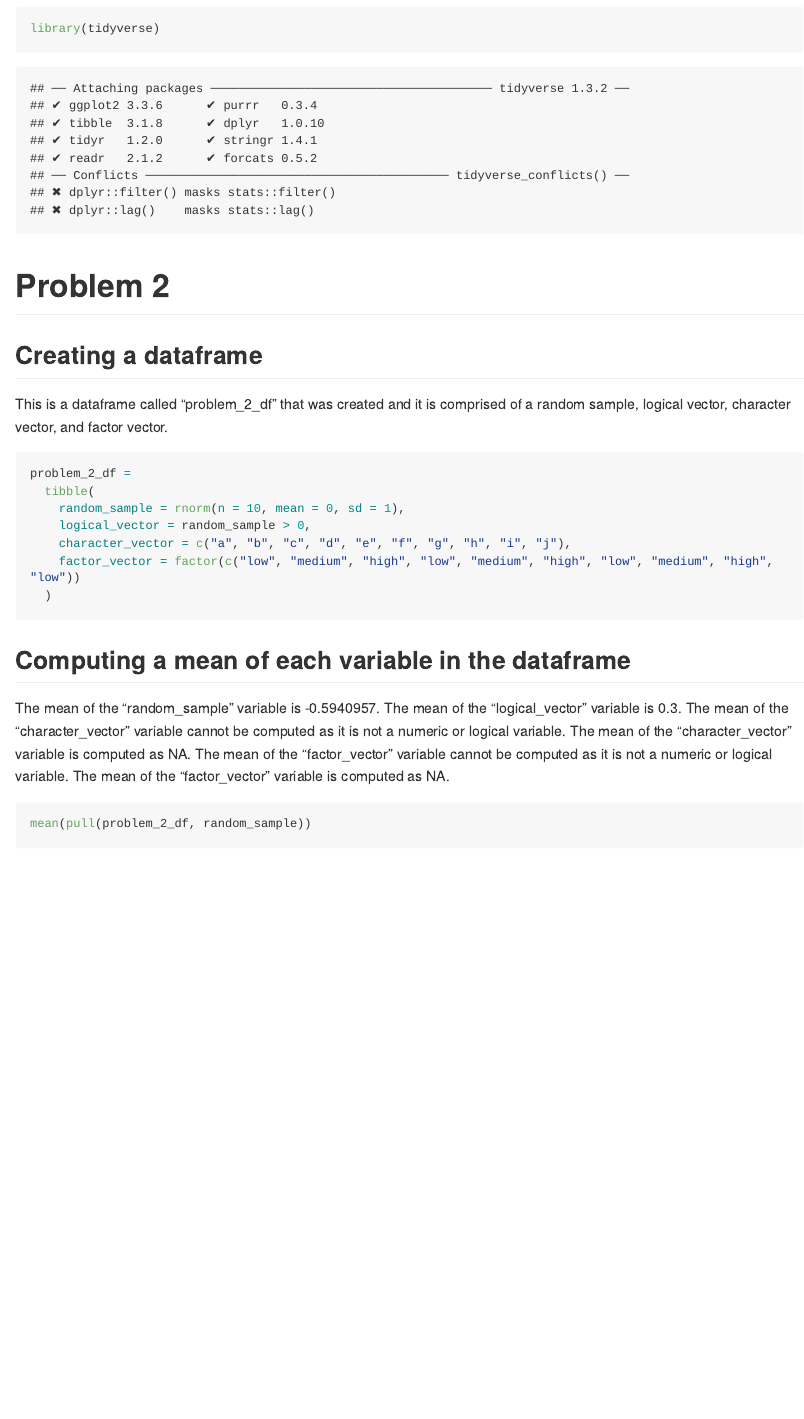
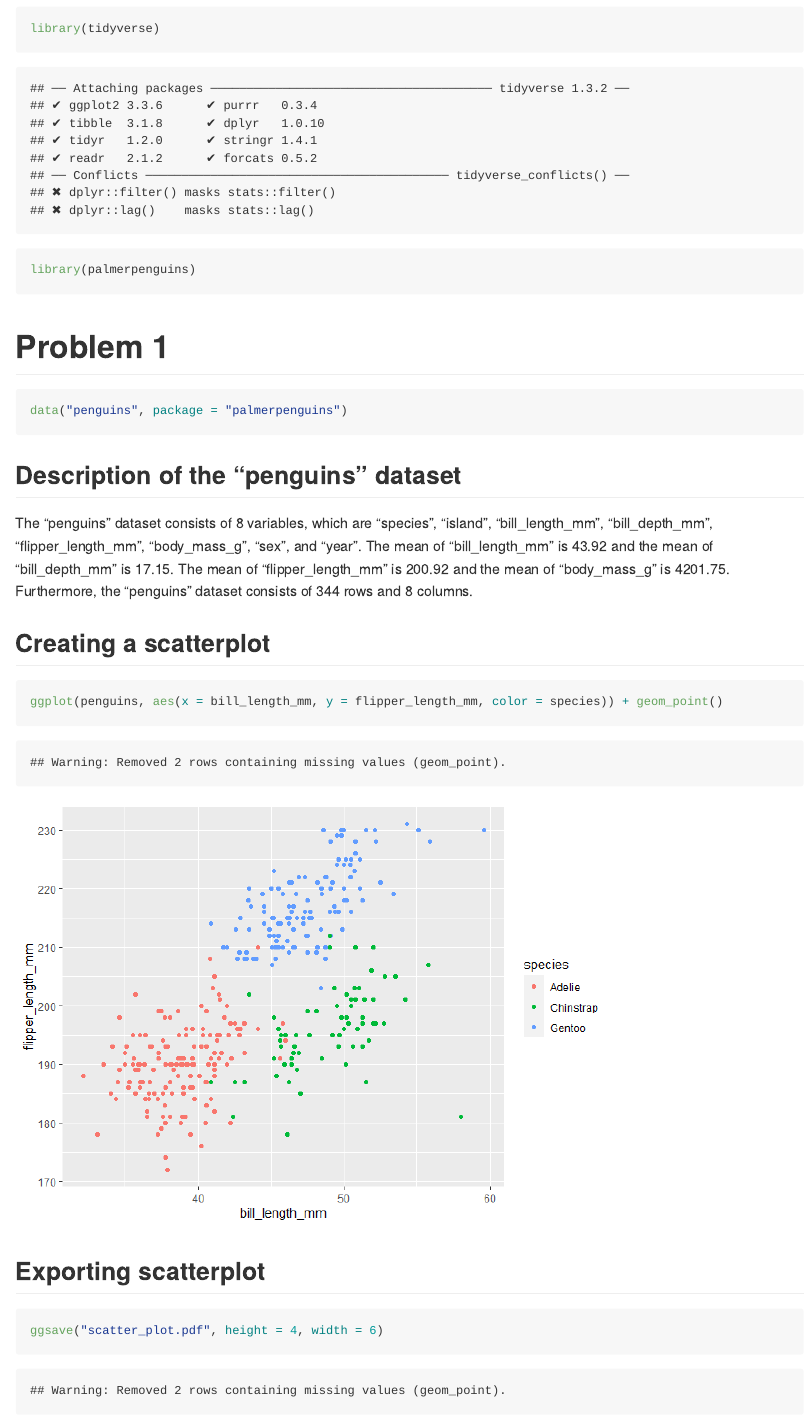
Before and after one commit to jdv2118/p8105_hw1_jdv2118, an R Markdown document (p8105_hw1_jdv2118.Rmd): the page in a window 1100 px wide, from 100 px down. The pictures show the output file p8105_hw1_jdv2118.md that the author committed with the source, drawn offline in the style of GitHub; long lines of code are wrapped.

Commit message:
Added code for problem 2 and created a scatterplot

````diff
--- a/p8105_hw1_jdv2118.Rmd
+++ b/p8105_hw1_jdv2118.Rmd
@@ -5,6 +5,37 @@ output: github_document
 
 ```{r}
 library(tidyverse)
+
+library(palmerpenguins)
+```
+
+
+# Problem 1
+
+```{r}
+
+data("penguins", package = "palmerpenguins")
+
+```
+
+## Description of the "penguins" dataset
+
+The "penguins" dataset consists of 8 variables, which are "species", "island", "bill_length_mm", "bill_depth_mm", "flipper_length_mm", "body_mass_g", "sex", and "year".  The mean of "bill_length_mm" is `r round(mean(pull(penguins, bill_length_mm), na.rm = TRUE), 2)` and the mean of "bill_depth_mm" is `r round(mean(pull(penguins, bill_depth_mm), na.rm = TRUE), 2)`.  The mean of "flipper_length_mm" is `r round(mean(pull(penguins, flipper_length_mm), na.rm = TRUE), 2)` and the mean of "body_mass_g" is `r round(mean(pull(penguins, body_mass_g), na.rm = TRUE), 2)`.  Furthermore, the "penguins" dataset consists of `r nrow(penguins)` rows and `r ncol(penguins)` columns.
+
+## Creating a scatterplot
+
+```{r}
+
+ggplot(penguins, aes(x = bill_length_mm, y = flipper_length_mm, color = species)) + geom_point()
+
+```
+
+## Exporting scatterplot
+
+```{r}
+
+ggsave("scatter_plot.pdf", height = 4, width = 6)
+
 ```
 
 # Problem 2
@@ -25,6 +58,6 @@ problem_2_df =
 ```
 
-## Computing a mean of each variable in the dataframe
+## Computing a mean for each variable in the dataframe
 
 The mean of the "random_sample" variable is `r mean(pull(problem_2_df, random_sample))`.  The mean of the "logical_vector" variable is `r mean(pull(problem_2_df, logical_vector))`.  The mean of the "character_vector" variable cannot be computed as it is not a numeric or logical variable.  The mean of the "character_vector" variable is computed as `r mean(pull(problem_2_df, character_vector))`. The mean of the "factor_vector" variable cannot be computed as it is not a numeric or logical variable.  The mean of the "factor_vector" variable is computed as `r mean(pull(problem_2_df, character_vector))`.
 
````
Also changed, not shown: p8105_hw1_jdv2118.md, p8105_hw1_jdv2118_files/figure-gfm/unnamed-chunk-3-1.png (added), scatter_plot.pdf (added), p8105_hw1_jdv2118.Rmd (2 more changed lines).
